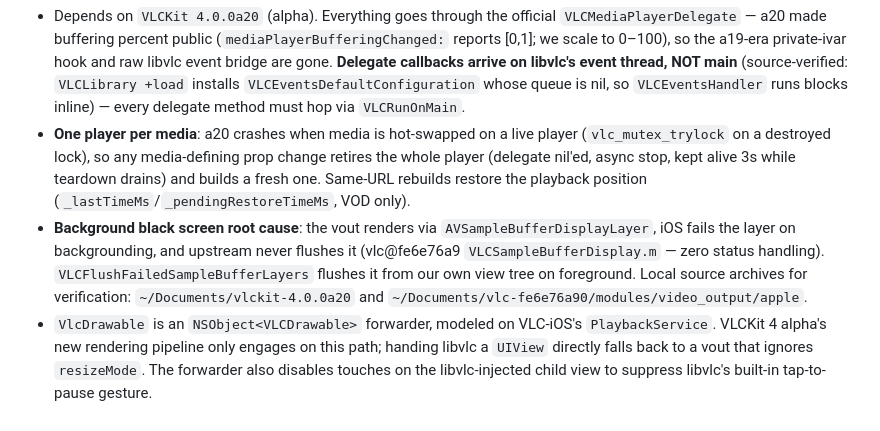
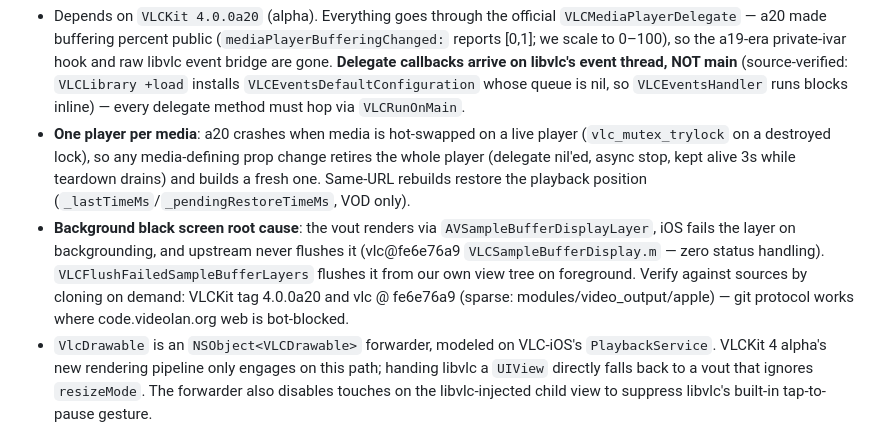
Before and after one commit to wekor/react-native-vlc-player, a Markdown page: CLAUDE.md, the part around the change. Rendered like a GitHub page.

Commit message:
chore: reference sources are cloned on demand, not archived locally

```diff
--- a/CLAUDE.md
+++ b/CLAUDE.md
@@ -71,7 +71,7 @@ Track selection (`audioTrack`/`textTrack`, `'auto' | 'none' | id`) is deliberate
 
 - Depends on `VLCKit 4.0.0a20` (alpha). Everything goes through the official `VLCMediaPlayerDelegate` — a20 made buffering percent public (`mediaPlayerBufferingChanged:` reports [0,1]; we scale to 0–100), so the a19-era private-ivar hook and raw libvlc event bridge are gone. **Delegate callbacks arrive on libvlc's event thread, NOT main** (source-verified: `VLCLibrary +load` installs `VLCEventsDefaultConfiguration` whose queue is nil, so `VLCEventsHandler` runs blocks inline) — every delegate method must hop via `VLCRunOnMain`.
 - **One player per media**: a20 crashes when media is hot-swapped on a live player (`vlc_mutex_trylock` on a destroyed lock), so any media-defining prop change retires the whole player (delegate nil'ed, async stop, kept alive 3s while teardown drains) and builds a fresh one. Same-URL rebuilds restore the playback position (`_lastTimeMs`/`_pendingRestoreTimeMs`, VOD only).
-- **Background black screen root cause**: the vout renders via `AVSampleBufferDisplayLayer`, iOS fails the layer on backgrounding, and upstream never flushes it (vlc@fe6e76a9 `VLCSampleBufferDisplay.m` — zero status handling). `VLCFlushFailedSampleBufferLayers` flushes it from our own view tree on foreground. Local source archives for verification: `~/Documents/vlckit-4.0.0a20` and `~/Documents/vlc-fe6e76a90/modules/video_output/apple`.
+- **Background black screen root cause**: the vout renders via `AVSampleBufferDisplayLayer`, iOS fails the layer on backgrounding, and upstream never flushes it (vlc@fe6e76a9 `VLCSampleBufferDisplay.m` — zero status handling). `VLCFlushFailedSampleBufferLayers` flushes it from our own view tree on foreground. Verify against sources by cloning on demand: VLCKit tag 4.0.0a20 and vlc @ fe6e76a9 (sparse: modules/video_output/apple) — git protocol works where code.videolan.org web is bot-blocked.
 - `VlcDrawable` is an `NSObject<VLCDrawable>` forwarder, modeled on VLC-iOS's `PlaybackService`. VLCKit 4 alpha's new rendering pipeline only engages on this path; handing libvlc a `UIView` directly falls back to a vout that ignores `resizeMode`. The forwarder also disables touches on the libvlc-injected child view to suppress libvlc's built-in tap-to-pause gesture.
 - libvlc never reports "connection failed" for unreachable URLs — it sits in Opening forever. `kVLCOpeningTimeout = 8.0` caps the wait and emits `onError`.
 - Backgrounding: registers for `UIApplication` lifecycle notifications; pauses on background, resumes on foreground with a fallback delay because libvlc sometimes doesn't restart cleanly.
```
